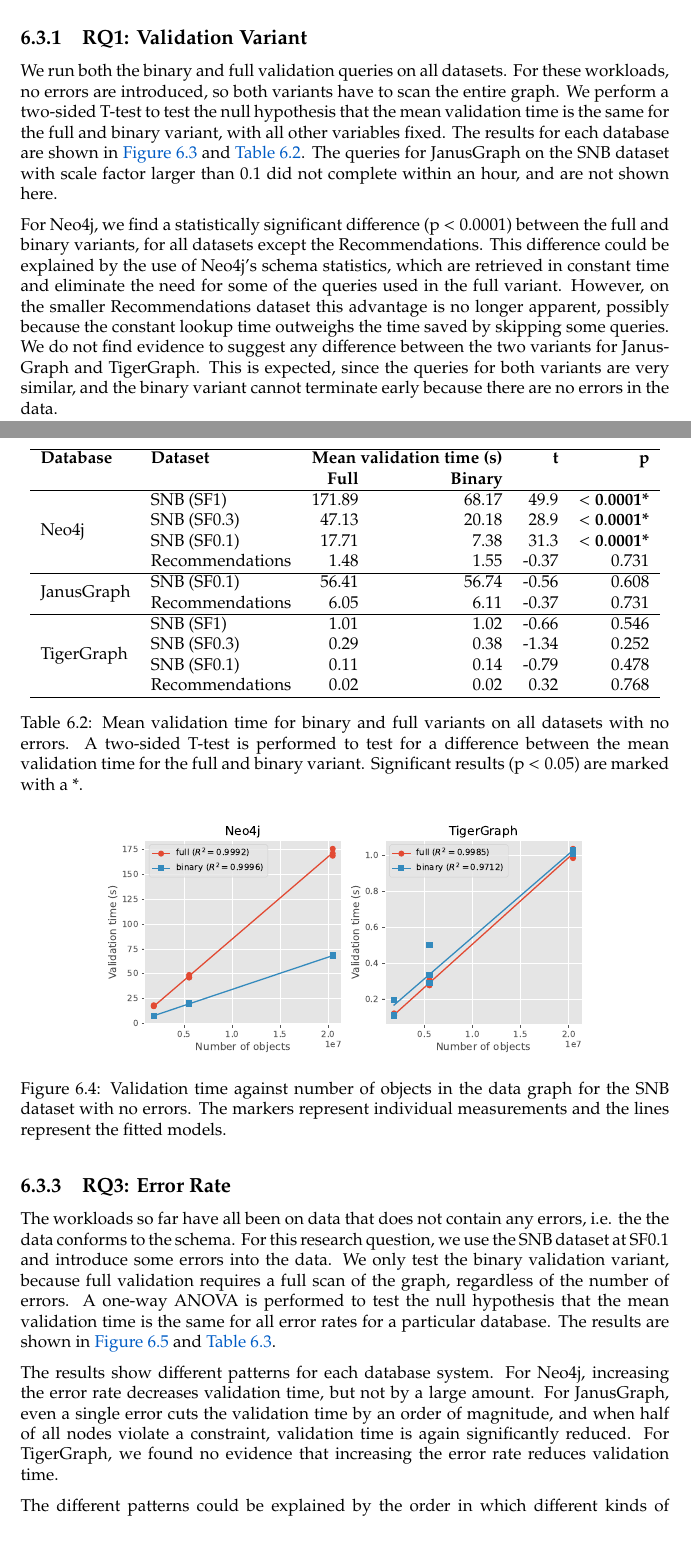
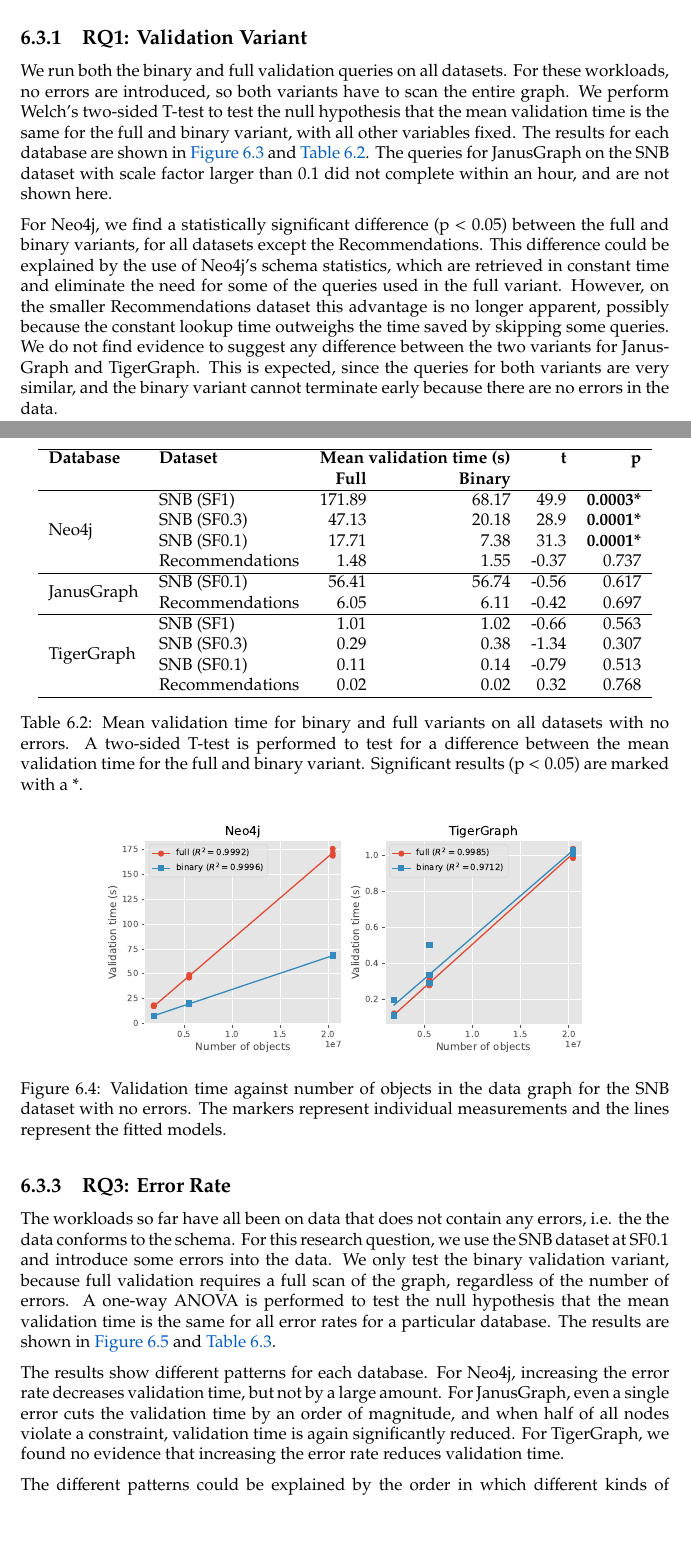
Before and after one commit to nimobeeren/thesis, a LaTeX thesis (docs/main.tex): two parts of pages 32 and 34 of 38, joined at a grey line, cut so that both start at the same text, the shorter picture padded with empty space. Compiled offline with pdfLaTeX.

Commit message:
use welch's t-test

```diff
--- a/docs/main.tex
+++ b/docs/main.tex
@@ -1071,7 +1071,7 @@
 
 \subsection{\ref*{rq:variant}: Validation Variant}
 
-We run both the binary and full validation queries on all datasets. For these workloads, no errors are introduced, so both variants have to scan the entire graph. We perform a two-sided T-test to test the null hypothesis that the mean validation time is the same for the full and binary variant, with all other variables fixed. The results for each database are shown in \autoref{fig:results-variant} and \autoref{tab:results-variant}. The queries for JanusGraph on the SNB dataset with scale factor larger than 0.1 did not complete within an hour, and are not shown here.
+We run both the binary and full validation queries on all datasets. For these workloads, no errors are introduced, so both variants have to scan the entire graph. We perform Welch's two-sided T-test to test the null hypothesis that the mean validation time is the same for the full and binary variant, with all other variables fixed. The results for each database are shown in \autoref{fig:results-variant} and \autoref{tab:results-variant}. The queries for JanusGraph on the SNB dataset with scale factor larger than 0.1 did not complete within an hour, and are not shown here.
 
 \begin{figure}[t]
   \centering
@@ -1087,17 +1087,17 @@
     \textbf{Database}           & \textbf{Dataset} & \multicolumn{2}{c}{\textbf{Mean validation time (s)}} & \textbf{t}      & \textbf{p}                                \\
                                 &                  & \textbf{Full}                                         & \textbf{Binary} &            &                              \\
     \hline
-    \multirow{4}{*}{Neo4j}      & SNB (SF1)        & 171.89                                                & 68.17           & 49.9       & $\mathbf{<0.0001}\textbf{*}$ \\
-                                & SNB (SF0.3)      & 47.13                                                 & 20.18           & 28.9       & $\mathbf{<0.0001}\textbf{*}$ \\
-                                & SNB (SF0.1)      & 17.71                                                 & 7.38            & 31.3       & $\mathbf{<0.0001}\textbf{*}$ \\
-                                & Recommendations  & 1.48                                                  & 1.55            & -0.37      & 0.731                        \\
+    \multirow{4}{*}{Neo4j}      & SNB (SF1)        & 171.89                                                & 68.17           & 49.9       & $\textbf{0.0003*}$ \\
+                                & SNB (SF0.3)      & 47.13                                                 & 20.18           & 28.9       & $\textbf{0.0001*}$ \\
+                                & SNB (SF0.1)      & 17.71                                                 & 7.38            & 31.3       & $\textbf{0.0001*}$ \\
+                                & Recommendations  & 1.48                                                  & 1.55            & -0.37      & 0.737                        \\
     \hline
-    \multirow{2}{*}{JanusGraph} & SNB (SF0.1)      & 56.41                                                 & 56.74           & -0.56      & 0.608                        \\
-                                & Recommendations  & 6.05                                                  & 6.11            & -0.37      & 0.731                        \\
+    \multirow{2}{*}{JanusGraph} & SNB (SF0.1)      & 56.41                                                 & 56.74           & -0.56      & 0.617                        \\
+                                & Recommendations  & 6.05                                                  & 6.11            & -0.42      & 0.697                        \\
     \hline
-    \multirow{4}{*}{TigerGraph} & SNB (SF1)        & 1.01                                                  & 1.02            & -0.66      & 0.546                        \\
-                                & SNB (SF0.3)      & 0.29                                                  & 0.38            & -1.34      & 0.252                        \\
-                                & SNB (SF0.1)      & 0.11                                                  & 0.14            & -0.79      & 0.478                        \\
+    \multirow{4}{*}{TigerGraph} & SNB (SF1)        & 1.01                                                  & 1.02            & -0.66      & 0.563                        \\
+                                & SNB (SF0.3)      & 0.29                                                  & 0.38            & -1.34      & 0.307                        \\
+                                & SNB (SF0.1)      & 0.11                                                  & 0.14            & -0.79      & 0.513                        \\
                                 & Recommendations  & 0.02                                                  & 0.02            & 0.32       & 0.768                        \\
     \hline
   \end{tabular}
@@ -1105,7 +1105,7 @@
   \label{tab:results-variant}
 \end{table}
 
-For Neo4j, we find a statistically significant difference (p $< 0.0001$) between the full and binary variants, for all datasets except the Recommendations. This difference could be explained by the use of Neo4j's schema statistics, which are retrieved in constant time and eliminate the need for some of the queries used in the full variant. However, on the smaller Recommendations dataset this advantage is no longer apparent, possibly because the constant lookup time outweighs the time saved by skipping some queries. We do not find evidence to suggest any difference between the two variants for JanusGraph and TigerGraph. This is expected, since the queries for both variants are very similar, and the binary variant cannot terminate early because there are no errors in the data.
+For Neo4j, we find a statistically significant difference (p $< 0.05$) between the full and binary variants, for all datasets except the Recommendations. This difference could be explained by the use of Neo4j's schema statistics, which are retrieved in constant time and eliminate the need for some of the queries used in the full variant. However, on the smaller Recommendations dataset this advantage is no longer apparent, possibly because the constant lookup time outweighs the time saved by skipping some queries. We do not find evidence to suggest any difference between the two variants for JanusGraph and TigerGraph. This is expected, since the queries for both variants are very similar, and the binary variant cannot terminate early because there are no errors in the data.
 
 There is a clear difference between database systems, spanning roughly two orders of magnitude. In all scenarios, TigerGraph is fastest, followed by Neo4j, and finally JanusGraph. We are hesitant to draw conclusions about the level performance of that could be achieved with better optimizations, since indexes and other optimizations can have a large impact on execution time. However, these results give an indication of the level of performance that can be expected from an initial implementation.
 
@@ -1149,7 +1149,7 @@
   \label{tab:results-errors}
 \end{table}
 
-The results show different patterns for each database system. For Neo4j, increasing the error rate decreases validation time, but not by a large amount. For JanusGraph, even a single error cuts the validation time by an order of magnitude, and when half of all nodes violate a constraint, validation time is again significantly reduced. For TigerGraph, we found no evidence that increasing the error rate reduces validation time.
+The results show different patterns for each database. For Neo4j, increasing the error rate decreases validation time, but not by a large amount. For JanusGraph, even a single error cuts the validation time by an order of magnitude, and when half of all nodes violate a constraint, validation time is again significantly reduced. For TigerGraph, we found no evidence that increasing the error rate reduces validation time.
 
 The different patterns could be explained by the order in which different kinds of violations are checked in our queries. Recall that in Neo4j, we introduce errors by removing mandatory edges. This happens to be the last thing that is checked in our validation queries, hence all other checks still need to be completed. The fact that there is any improvement at all does suggest that Neo4j recognizes it can terminate the query as soon as it finds a violation. For JanusGraph, we only need two queries: the first checks all nodes and the second checks all edges. Since the violation always appears in one of the nodes, the edge query can be skipped. This yields significant time gains, since there are roughly 5 times more edges than nodes. By constrast, TigerGraph shows no indication of improvement when introducing errors, which suggests that it does not terminate early.
 
```
Also changed, not shown: docs/figures/results-errors.pdf, docs/figures/results-scale.pdf, docs/figures/results-variant.pdf, 1 other file.
